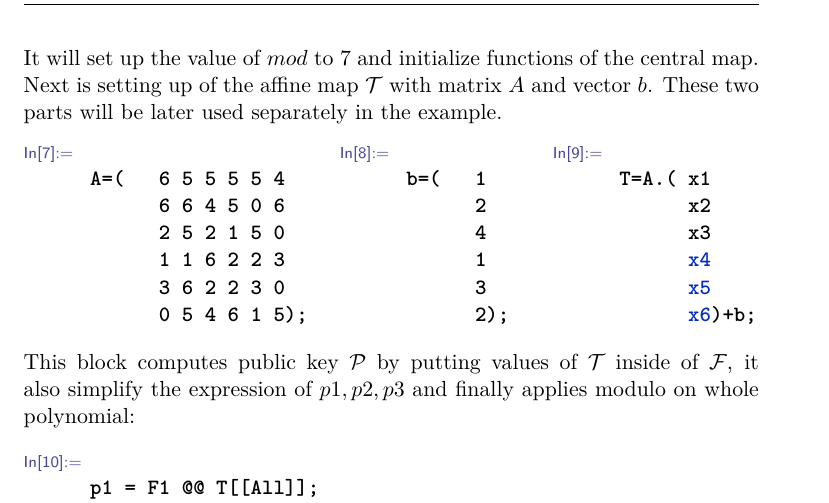
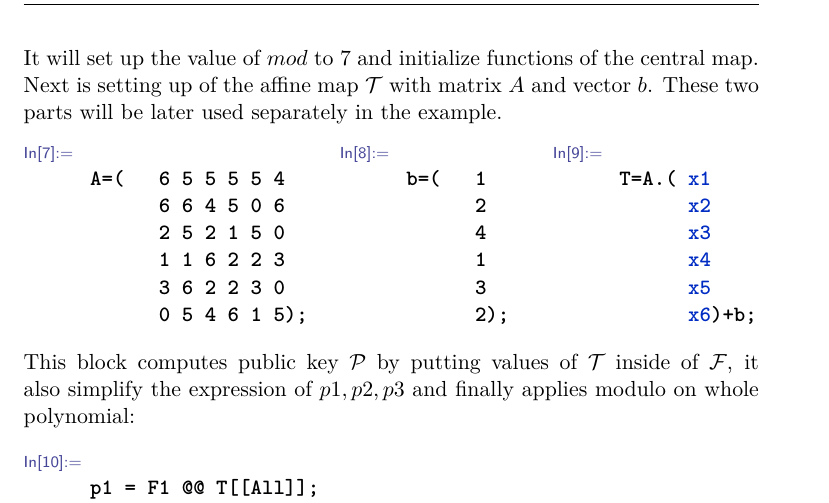
Before and after one commit to rahmjan/Diploma_Thesis, a LaTeX thesis (src/thesis/DP_Rahm_Jan_2020.tex): part of page 24 of 35, cut so that both start at the same text. The pictures show the PDF file text/DP_Rahm_Jan_2020.pdf that the author committed with the source.

Commit message:
Unification of variables;

```diff
--- a/src/thesis/DP_Rahm_Jan_2020.tex
+++ b/src/thesis/DP_Rahm_Jan_2020.tex
@@ -294,7 +294,7 @@ It will set up the value of $mod$ to 7 and initialize functions of the central m
 	\end{minipage}
 	\begin{minipage}{0.2\textwidth}
 		\centering
-		\begin{mmaCell}[moredefined={T, A, x1, x2, x3, b}]{Input}
+		\begin{mmaCell}[moredefined={T, A, b}]{Input}
   T=A.(	x1
   	x2
   	x3
```
Also changed, not shown: text/DP_Rahm_Jan_2020.pdf.
